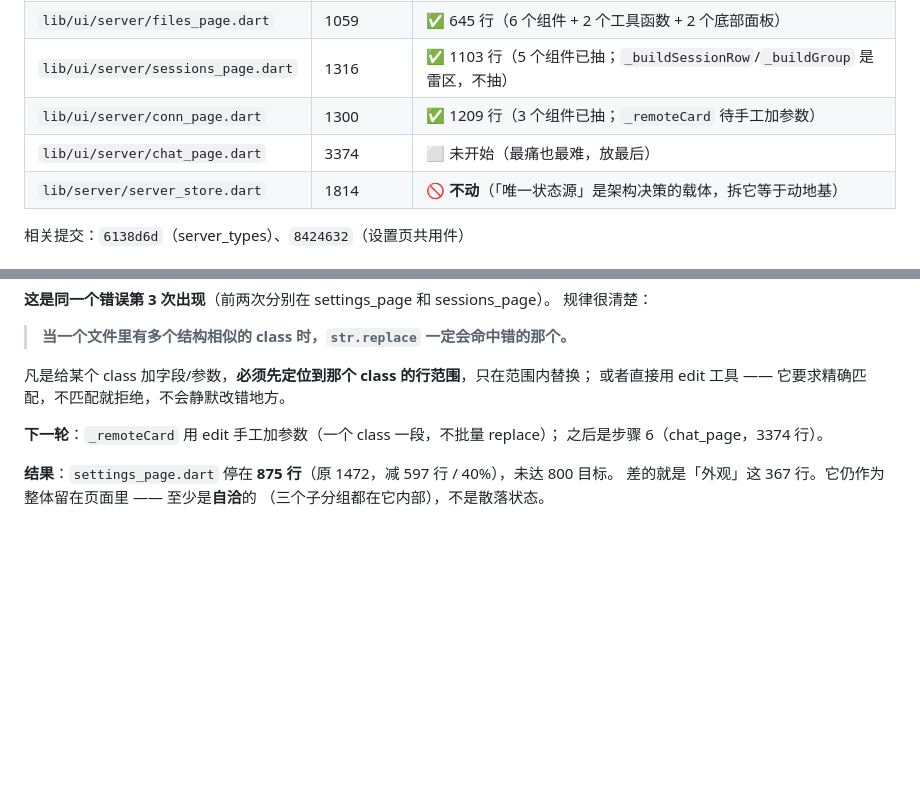
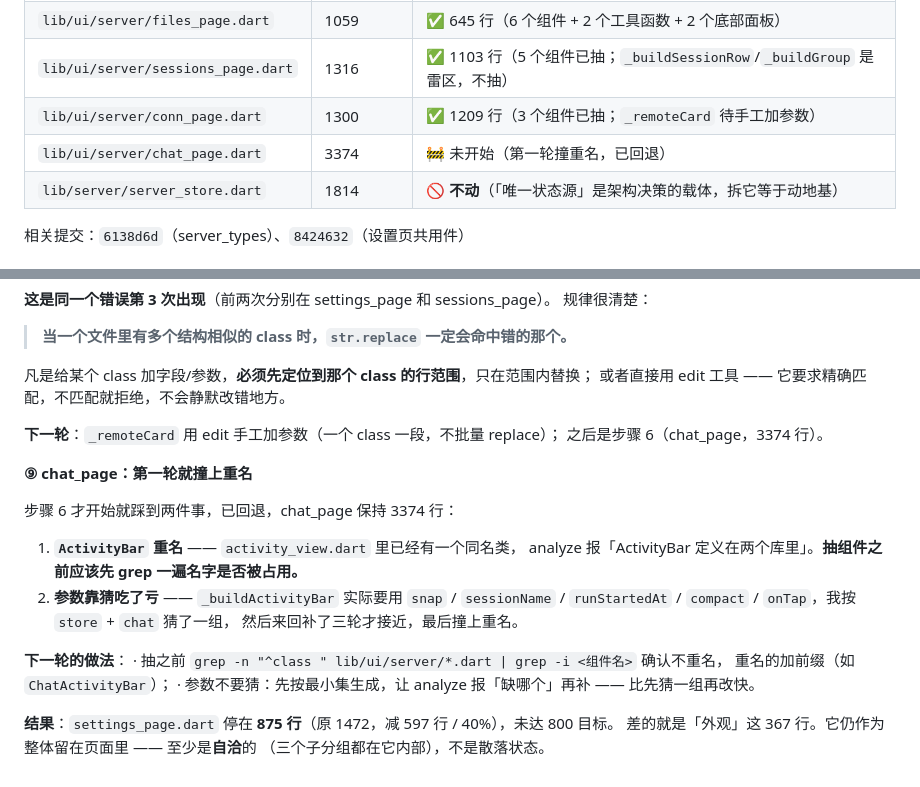
Before and after one commit to CYXyouzhi/pi-yz, a Markdown page: docs/refactor-status.md, 2 parts joined by grey strips. Rendered like a GitHub page; blank space fills up the shorter version.

Commit message:
docs: chat_page 第一轮撞上重名，已回退；记下两条做法

```diff
--- a/docs/refactor-status.md
+++ b/docs/refactor-status.md
@@ -32,7 +32,7 @@
 | `lib/ui/server/files_page.dart` | 1059 | ✅ 645 行（6 个组件 + 2 个工具函数 + 2 个底部面板）|
 | `lib/ui/server/sessions_page.dart` | 1316 | ✅ 1103 行（5 个组件已抽；`_buildSessionRow`/`_buildGroup` 是雷区，不抽）|
 | `lib/ui/server/conn_page.dart` | 1300 | ✅ 1209 行（3 个组件已抽；`_remoteCard` 待手工加参数）|
-| `lib/ui/server/chat_page.dart` | 3374 | ⬜ 未开始（最痛也最难，放最后）|
+| `lib/ui/server/chat_page.dart` | 3374 | 🚧 未开始（第一轮撞重名，已回退）|
 | `lib/server/server_store.dart` | 1814 | 🚫 **不动**（「唯一状态源」是架构决策的载体，拆它等于动地基）|
 
 相关提交：`6138d6d`（server_types）、`8424632`（设置页共用件）
@@ -308,6 +308,21 @@ saveOwnAddress / showThreat）与 3 处 setState，加参数时**又一次踩了
 **下一轮**：`_remoteCard` 用 edit 手工加参数（一个 class 一段，不批量 replace）；
 之后是步骤 6（chat_page，3374 行）。
 
+**⑨ chat_page：第一轮就撞上重名**
+
+步骤 6 才开始就踩到两件事，已回退，chat_page 保持 3374 行：
+
+1. **`ActivityBar` 重名** —— `activity_view.dart` 里已经有一个同名类，
+   analyze 报「ActivityBar 定义在两个库里」。**抽组件之前应该先 grep 一遍名字是否被占用。**
+2. **参数靠猜吃了亏** —— `_buildActivityBar` 实际要用 `snap` / `sessionName` /
+   `runStartedAt` / `compact` / `onTap`，我按 `store` + `chat` 猜了一组，
+   然后来回补了三轮才接近，最后撞上重名。
+
+**下一轮的做法**：
+  · 抽之前 `grep -n "^class " lib/ui/server/*.dart | grep -i <组件名>` 确认不重名，
+    重名的加前缀（如 `ChatActivityBar`）；
+  · 参数不要猜：先按最小集生成，让 analyze 报「缺哪个」再补 —— 比先猜一组再改快。
+
 **结果**：`settings_page.dart` 停在 **875 行**（原 1472，减 597 行 / 40%），未达 800 目标。
 差的就是「外观」这 367 行。它仍作为整体留在页面里 —— 至少是**自洽**的
 （三个子分组都在它内部），不是散落状态。
```
